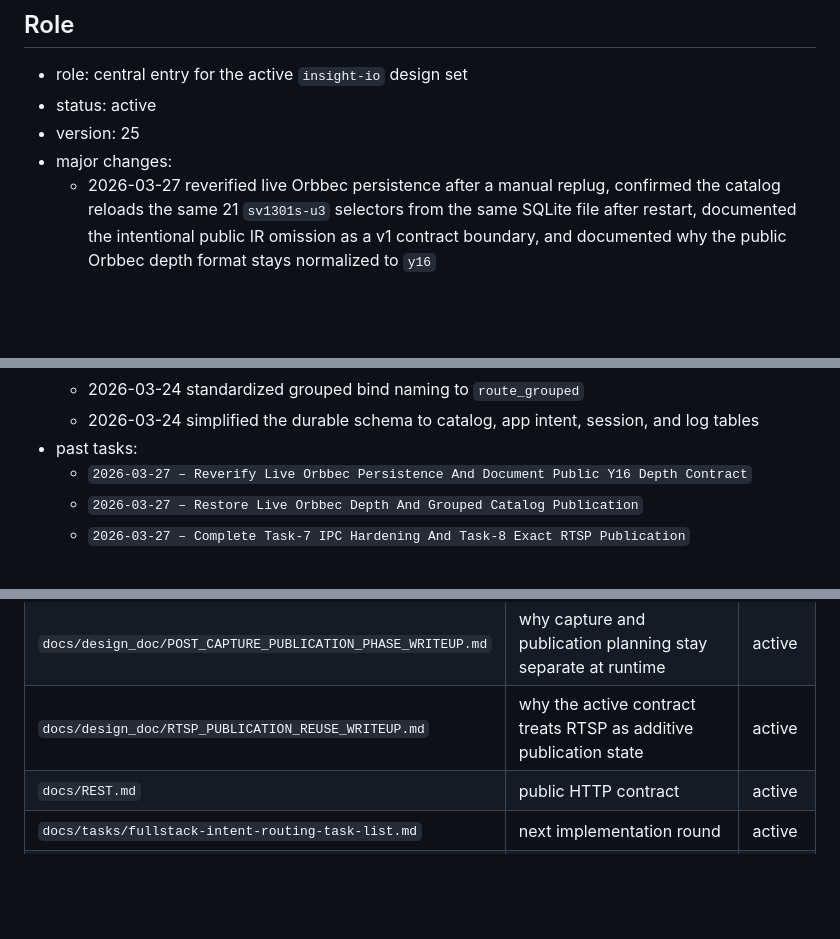
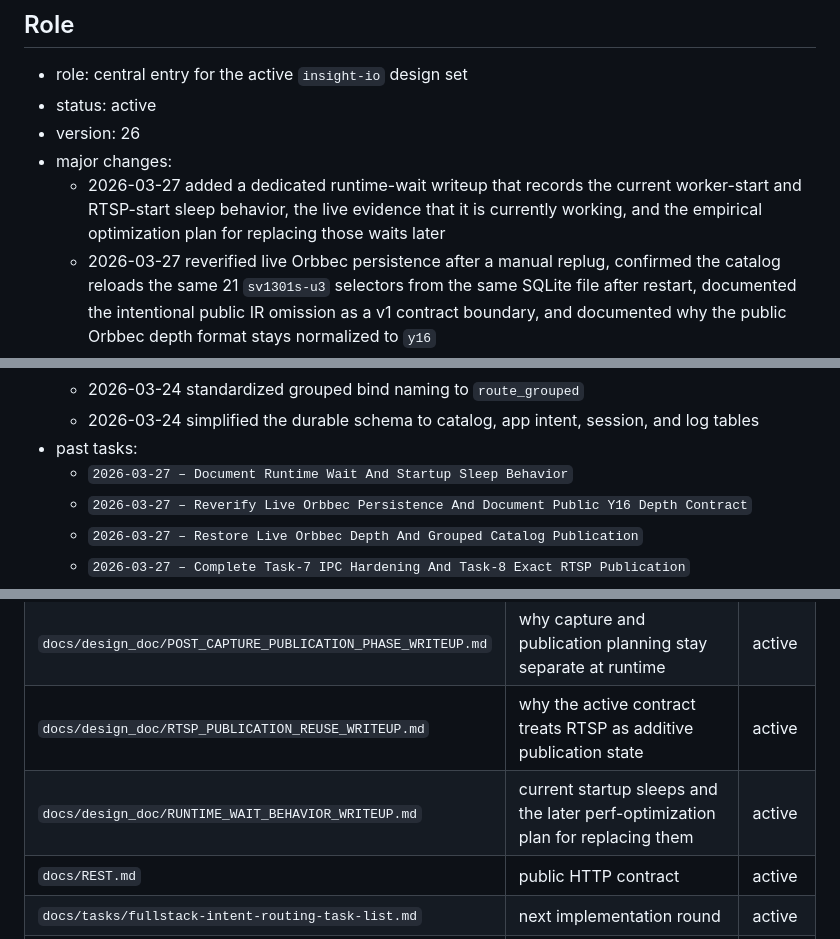
Before and after one commit to YixinZ-NUS/insight-io, a Markdown page: docs/README.md, 3 parts joined by grey strips. Rendered like a GitHub page; blank space fills up the shorter version.

Commit message:
docs: add runtime wait behavior writeup

```diff
--- a/docs/README.md
+++ b/docs/README.md
@@ -4,8 +4,12 @@
 
 - role: central entry for the active `insight-io` design set
 - status: active
-- version: 25
+- version: 26
 - major changes:
+  - 2026-03-27 added a dedicated runtime-wait writeup that records the current
+    worker-start and RTSP-start sleep behavior, the live evidence that it is
+    currently working, and the empirical optimization plan for replacing those
+    waits later
   - 2026-03-27 reverified live Orbbec persistence after a manual replug,
     confirmed the catalog reloads the same 21 `sv1301s-u3` selectors from the
     same SQLite file after restart, documented the intentional public IR
@@ -88,6 +92,7 @@
   - 2026-03-24 simplified the durable schema to catalog, app intent, session,
     and log tables
 - past tasks:
+  - `2026-03-27 – Document Runtime Wait And Startup Sleep Behavior`
   - `2026-03-27 – Reverify Live Orbbec Persistence And Document Public Y16 Depth Contract`
   - `2026-03-27 – Restore Live Orbbec Depth And Grouped Catalog Publication`
   - `2026-03-27 – Complete Task-7 IPC Hardening And Task-8 Exact RTSP Publication`
@@ -224,6 +229,7 @@
 | `docs/design_doc/INTENT_ROUTING_DATA_MODEL.md` | minimal durable schema, PK/FK plan, and runtime boundary | active |
 | `docs/design_doc/POST_CAPTURE_PUBLICATION_PHASE_WRITEUP.md` | why capture and publication planning stay separate at runtime | active |
 | `docs/design_doc/RTSP_PUBLICATION_REUSE_WRITEUP.md` | why the active contract treats RTSP as additive publication state | active |
+| `docs/design_doc/RUNTIME_WAIT_BEHAVIOR_WRITEUP.md` | current startup sleeps and the later perf-optimization plan for replacing them | active |
 | `docs/REST.md` | public HTTP contract | active |
 | `docs/tasks/fullstack-intent-routing-task-list.md` | next implementation round | active |
 | `docs/features/fullstack-intent-routing-e2e.json` | narrow implementation scoreboard | active |
```
Also changed, not shown: docs/design_doc/RUNTIME_WAIT_BEHAVIOR_WRITEUP.md (added, +295 -0 lines), docs/past-tasks.md (+52 -1 lines).
